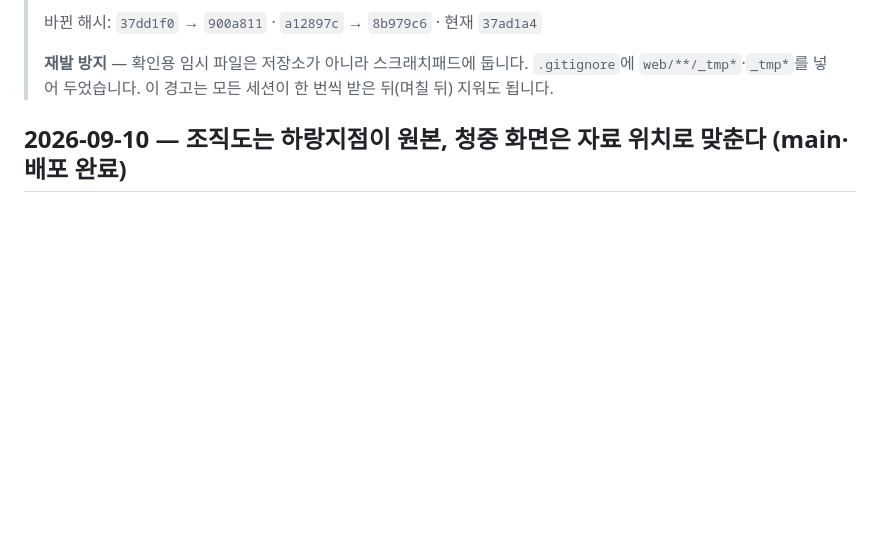
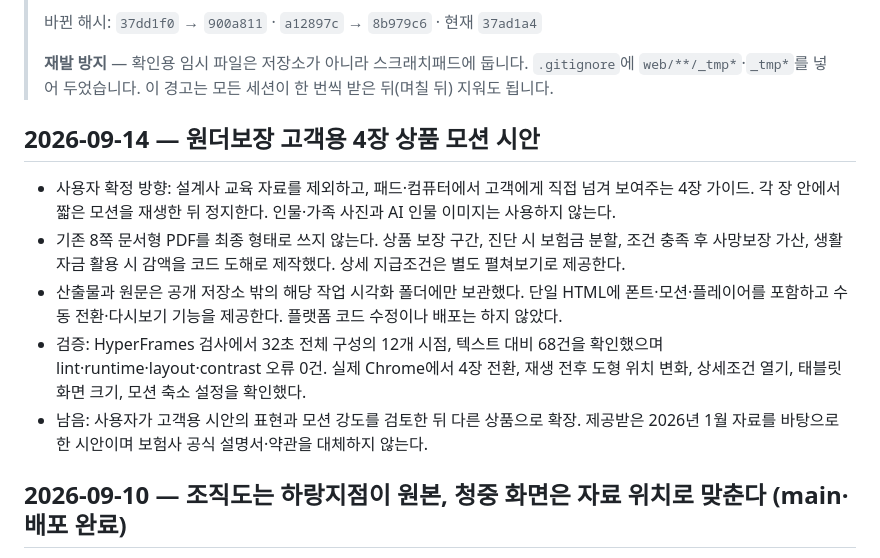
Before and after one commit to hemera1984-dot/myguardian-v2, a Markdown page: docs/handoff.md, the part around the change. Rendered like a GitHub page; blank space fills up the shorter version.

Commit message:
문서: 고객용 상품 모션 가이드 제작과 검증 기록

```diff
--- a/docs/handoff.md
+++ b/docs/handoff.md
@@ -20,6 +20,14 @@
 > **재발 방지** — 확인용 임시 파일은 저장소가 아니라 스크래치패드에 둡니다.
 > `.gitignore`에 `web/**/_tmp*`·`_tmp*`를 넣어 두었습니다. 이 경고는 모든 세션이
 > 한 번씩 받은 뒤(며칠 뒤) 지워도 됩니다.
+
+## 2026-09-14 — 원더보장 고객용 4장 상품 모션 시안
+
+- 사용자 확정 방향: 설계사 교육 자료를 제외하고, 패드·컴퓨터에서 고객에게 직접 넘겨 보여주는 4장 가이드. 각 장 안에서 짧은 모션을 재생한 뒤 정지한다. 인물·가족 사진과 AI 인물 이미지는 사용하지 않는다.
+- 기존 8쪽 문서형 PDF를 최종 형태로 쓰지 않는다. 상품 보장 구간, 진단 시 보험금 분할, 조건 충족 후 사망보장 가산, 생활자금 활용 시 감액을 코드 도해로 제작했다. 상세 지급조건은 별도 펼쳐보기로 제공한다.
+- 산출물과 원문은 공개 저장소 밖의 해당 작업 시각화 폴더에만 보관했다. 단일 HTML에 폰트·모션·플레이어를 포함하고 수동 전환·다시보기 기능을 제공한다. 플랫폼 코드 수정이나 배포는 하지 않았다.
+- 검증: HyperFrames 검사에서 32초 전체 구성의 12개 시점, 텍스트 대비 68건을 확인했으며 lint·runtime·layout·contrast 오류 0건. 실제 Chrome에서 4장 전환, 재생 전후 도형 위치 변화, 상세조건 열기, 태블릿 화면 크기, 모션 축소 설정을 확인했다.
+- 남음: 사용자가 고객용 시안의 표현과 모션 강도를 검토한 뒤 다른 상품으로 확장. 제공받은 2026년 1월 자료를 바탕으로 한 시안이며 보험사 공식 설명서·약관을 대체하지 않는다.
 
 ## 2026-09-10 — 조직도는 하랑지점이 원본, 청중 화면은 자료 위치로 맞춘다 (main·배포 완료)
 
```
